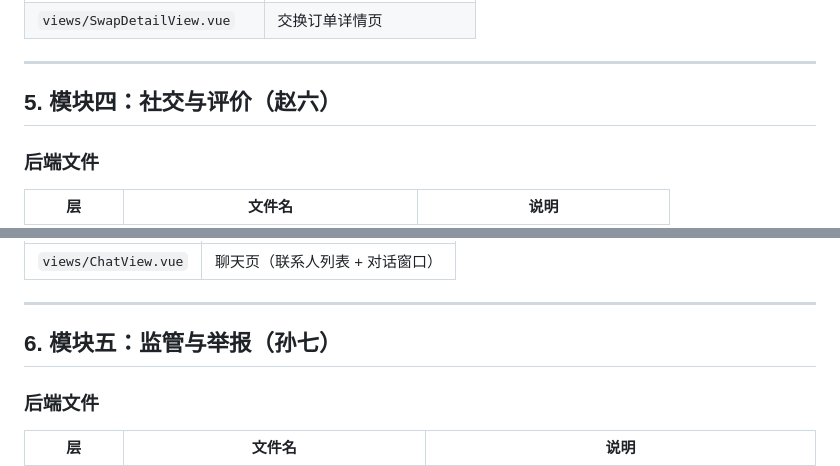
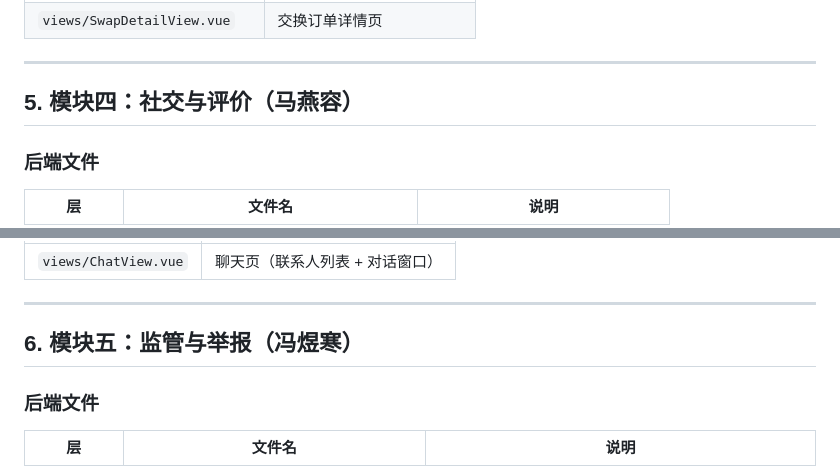
Before and after one commit to qiaoyeye07/system, a Markdown page: memory/05-五人模块分工.md, 2 parts joined by grey strips. Rendered like a GitHub page.

```diff
--- a/memory/05-五人模块分工.md
+++ b/memory/05-五人模块分工.md
@@ -100,7 +100,7 @@
 
 ---
 
-## 5. 模块四：社交与评价（赵六）
+## 5. 模块四：社交与评价（马燕容）
 
 ### 后端文件
 
@@ -124,7 +124,7 @@
 
 ---
 
-## 6. 模块五：监管与举报（孙七）
+## 6. 模块五：监管与举报（冯煜寒）
 
 ### 后端文件
 
```
Also changed, not shown: other parts of memory/05-五人模块分工.md (+3 -3 lines).
